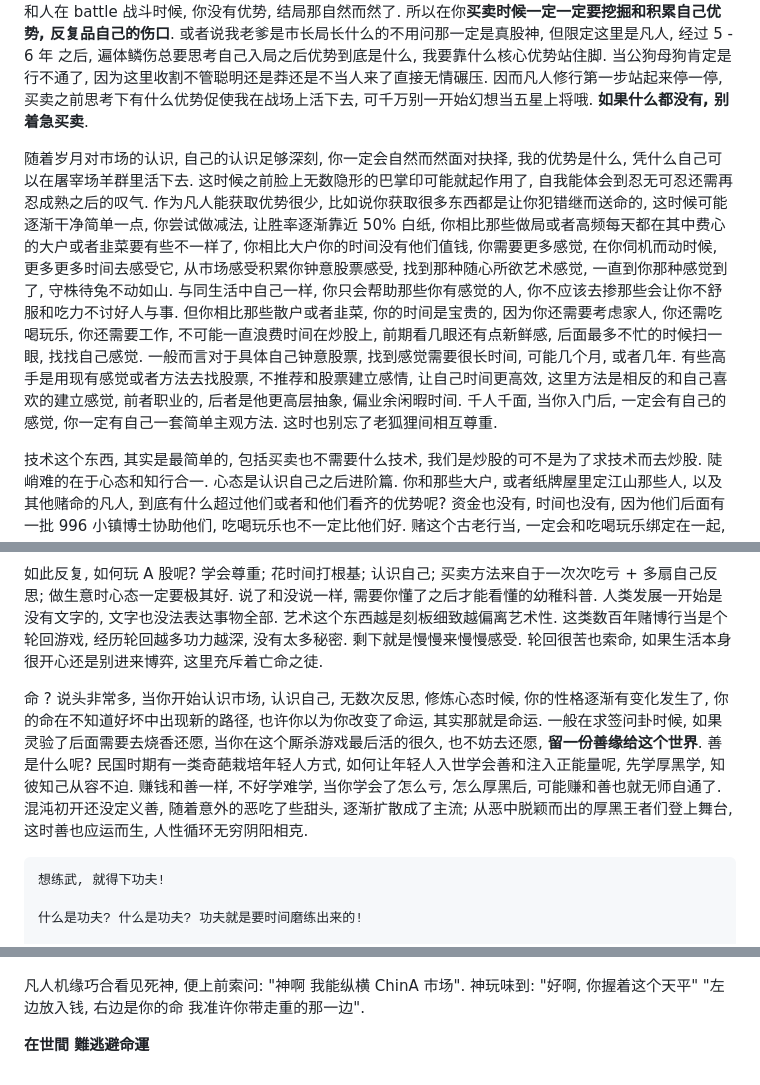
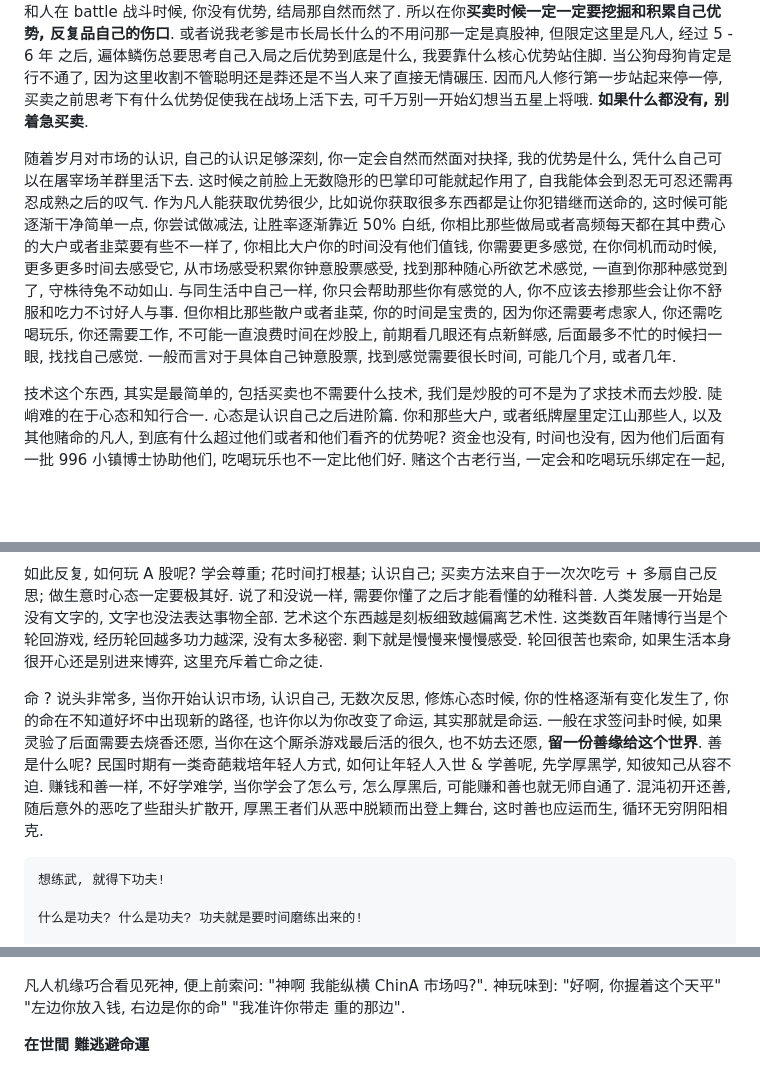
Before and after one commit to wangzhione/ChinA, a Markdown page: README.md, 3 parts joined by grey strips. Drawn GitHub-style; blank space fills up the shorter version.

Commit message:
ChinA 股 · 凡人修习录 | 精简修订

````diff
--- a/README.md
+++ b/README.md
@@ -97,7 +95,7 @@ WWWWWWWWWWWWWWWWWWWWWWWWWWWWWWWWWWWWWWWWWWWWWWWWWWWWWWWWWWWWWWWWWWWWWWWWWWWWWWWW
 
 但很多买卖和市场和策略绑定的, 他们是分不开的, 随着时间逐渐演变. 在 A 股这种钟爱震荡的市场, 你用趋势体系, 默认 90% 亏钱, 可能有些骗子欺凡人我小亏, 追求大赚顺势而为. 各行各业都喜欢讲顺势而为, 风浪来了猪都能飞的梗, 感觉快的没个 3 - 5 年 起步, 都不知道顺势而为在赌博市场到底是什么意思. 然后又要很长时间过去功夫才能做到顺势而为. 一来一回凡人没多少能熬得住. 吃掉顺势交易这批人策略就是震荡. 而且这个市场各方面都做好做仔细都不一定赚钱, 更不敢考虑赚大钱, 而你一丝不慎很容易给别人送钱. 因为你们和人在 battle 战斗时候, 你没有优势, 结局那自然而然了. 所以在你**买卖时候一定一定要挖掘和积累自己优势, 反复品自己的伤口**. 或者说我老爹是市长局长什么的不用问那一定是真股神, 但限定这里是凡人, 经过 5 - 6 年 之后, 遍体鳞伤总要思考自己入局之后优势到底是什么, 我要靠什么核心优势站住脚. 当公狗母狗肯定是行不通了, 因为这里收割不管聪明还是莽还是不当人来了直接无情碾压. 因而凡人修行第一步站起来停一停, 买卖之前思考下有什么优势促使我在战场上活下去, 可千万别一开始幻想当五星上将哦. **如果什么都没有, 别着急买卖**.
 
-随着岁月对市场的认识, 自己的认识足够深刻, 你一定会自然而然面对抉择, 我的优势是什么, 凭什么自己可以在屠宰场羊群里活下去. 这时候之前脸上无数隐形的巴掌印可能就起作用了, 自我能体会到忍无可忍还需再忍成熟之后的叹气. 作为凡人能获取优势很少, 比如说你获取很多东西都是让你犯错继而送命的, 这时候可能逐渐干净简单一点, 你尝试做减法, 让胜率逐渐靠近 50% 白纸, 你相比那些做局或者高频每天都在其中费心的大户或者韭菜要有些不一样了, 你相比大户你的时间没有他们值钱, 你需要更多感觉, 在你伺机而动时候, 更多更多时间去感受它, 从市场感受积累你钟意股票感受, 找到那种随心所欲艺术感觉, 一直到你那种感觉到了, 守株待兔不动如山. 与同生活中自己一样, 你只会帮助那些你有感觉的人, 你不应该去掺那些会让你不舒服和吃力不讨好人与事. 但你相比那些散户或者韭菜, 你的时间是宝贵的, 因为你还需要考虑家人, 你还需吃喝玩乐, 你还需要工作, 不可能一直浪费时间在炒股上, 前期看几眼还有点新鲜感, 后面最多不忙的时候扫一眼, 找找自己感觉. 一般而言对于具体自己钟意股票, 找到感觉需要很长时间, 可能几个月, 或者几年. 有些高手是用现有感觉或者方法去找股票, 不推荐和股票建立感情, 让自己时间更高效, 这里方法是相反的和自己喜欢的建立感觉, 前者职业的, 后者是他更高层抽象, 偏业余闲暇时间. 千人千面, 当你入门后, 一定会有自己的感觉, 你一定有自己一套简单主观方法. 这时也别忘了老狐狸间相互尊重.
+随着岁月对市场的认识, 自己的认识足够深刻, 你一定会自然而然面对抉择, 我的优势是什么, 凭什么自己可以在屠宰场羊群里活下去. 这时候之前脸上无数隐形的巴掌印可能就起作用了, 自我能体会到忍无可忍还需再忍成熟之后的叹气. 作为凡人能获取优势很少, 比如说你获取很多东西都是让你犯错继而送命的, 这时候可能逐渐干净简单一点, 你尝试做减法, 让胜率逐渐靠近 50% 白纸, 你相比那些做局或者高频每天都在其中费心的大户或者韭菜要有些不一样了, 你相比大户你的时间没有他们值钱, 你需要更多感觉, 在你伺机而动时候, 更多更多时间去感受它, 从市场感受积累你钟意股票感受, 找到那种随心所欲艺术感觉, 一直到你那种感觉到了, 守株待兔不动如山. 与同生活中自己一样, 你只会帮助那些你有感觉的人, 你不应该去掺那些会让你不舒服和吃力不讨好人与事. 但你相比那些散户或者韭菜, 你的时间是宝贵的, 因为你还需要考虑家人, 你还需吃喝玩乐, 你还需要工作, 不可能一直浪费时间在炒股上, 前期看几眼还有点新鲜感, 后面最多不忙的时候扫一眼, 找找自己感觉. 一般而言对于具体自己钟意股票, 找到感觉需要很长时间, 可能几个月, 或者几年.
 
 技术这个东西, 其实是最简单的, 包括买卖也不需要什么技术, 我们是炒股的可不是为了求技术而去炒股. 陡峭难的在于心态和知行合一. 心态是认识自己之后进阶篇. 你和那些大户, 或者纸牌屋里定江山那些人, 以及其他赌命的凡人, 到底有什么超过他们或者和他们看齐的优势呢? 资金也没有, 时间也没有, 因为他们后面有一批 996 小镇博士协助他们, 吃喝玩乐也不一定比他们好. 赌这个古老行当, 一定会和吃喝玩乐绑定在一起, 它们会长期走下去互相促进共生, 没有吃喝玩乐你根本难有从深渊里爬上来的野望, 没有吃喝玩乐根本无法消除那种过度分泌激素之后身体那种副作用. **吃喝玩乐是大数定律的漏洞, 吃喝玩乐是赌徒海中灯塔.** 你能坐在牌局上同那些做局和指点江山的人玩这个游戏, 无能如何都需要把自己心态向他们看齐. 胜不骄败不馁, 任何时候心态一定要稳, 泰山崩了都得绷住. 在诈骗赌博游戏维护一个好的心态也有很多窍门, 例如用自己闲钱去玩, 例如凡事有后手, 例如扇巴掌时候多在推演反思. 无能如何心态一定要好, 心态修炼不到家, 基本很难越过不动如山临危不乱的门槛. 赌博战场上走下去的可不是一碰就着的鞭炮. **唯有心态才是买卖的灵魂**.
 
@@ -169,7 +168,7 @@ WWWWWWWWWWWWWWWWWWWWWWWWWWWWWWWWWWWWWWWWWWWWWWWWWWWWWWWWWWWWWWWWWWWWWWWWWWWWWWWW
 
 如此反复, 如何玩 A 股呢? 学会尊重; 花时间打根基; 认识自己; 买卖方法来自于一次次吃亏 + 多扇自己反思; 做生意时心态一定要极其好. 说了和没说一样, 需要你懂了之后才能看懂的幼稚科普. 人类发展一开始是没有文字的, 文字也没法表达事物全部. 艺术这个东西越是刻板细致越偏离艺术性. 这类数百年赌博行当是个轮回游戏, 经历轮回越多功力越深, 没有太多秘密. 剩下就是慢慢来慢慢感受. 轮回很苦也索命, 如果生活本身很开心还是别进来博弈, 这里充斥着亡命之徒.
 
-命 ? 说头非常多, 当你开始认识市场, 认识自己, 无数次反思, 修炼心态时候, 你的性格逐渐有变化发生了, 你的命在不知道好坏中出现新的路径, 也许你以为你改变了命运, 其实那就是命运. 一般在求签问卦时候, 如果灵验了后面需要去烧香还愿, 当你在这个厮杀游戏最后活的很久, 也不妨去还愿, **留一份善缘给这个世界**. 善是什么呢? 民国时期有一类奇葩栽培年轻人方式, 如何让年轻人入世学会善和注入正能量呢, 先学厚黑学, 知彼知己从容不迫. 赚钱和善一样, 不好学难学, 当你学会了怎么亏, 怎么厚黑后, 可能赚和善也就无师自通了. 混沌初开还没定义善, 随着意外的恶吃了些甜头, 逐渐扩散成了主流; 从恶中脱颖而出的厚黑王者们登上舞台, 这时善也应运而生, 人性循环无穷阴阳相克.
+命 ? 说头非常多, 当你开始认识市场, 认识自己, 无数次反思, 修炼心态时候, 你的性格逐渐有变化发生了, 你的命在不知道好坏中出现新的路径, 也许你以为你改变了命运, 其实那就是命运. 一般在求签问卦时候, 如果灵验了后面需要去烧香还愿, 当你在这个厮杀游戏最后活的很久, 也不妨去还愿, **留一份善缘给这个世界**. 善是什么呢? 民国时期有一类奇葩栽培年轻人方式, 如何让年轻人入世 & 学善呢, 先学厚黑学, 知彼知己从容不迫. 赚钱和善一样, 不好学难学, 当你学会了怎么亏, 怎么厚黑后, 可能赚和善也就无师自通了. 混沌初开还善, 随后意外的恶吃了些甜头扩散开, 厚黑王者们从恶中脱颖而出登上舞台, 这时善也应运而生, 循环无穷阴阳相克.
 
 ```
 想练武, 就得下功夫!
@@ -181,6 +180,6 @@ WWWWWWWWWWWWWWWWWWWWWWWWWWWWWWWWWWWWWWWWWWWWWWWWWWWWWWWWWWWWWWWWWWWWWWWWWWWWWWWW
 
 ![悟 - 夺天地之造化，侵日月之玄机](resource/🌳.png)
 
-凡人机缘巧合看见死神, 便上前索问: "神啊 我能纵横 ChinA 市场". 神玩味到: "好啊, 你握着这个天平" "左边放入钱, 右边是你的命 我准许你带走重的那一边".
+凡人机缘巧合看见死神, 便上前索问: "神啊 我能纵横 ChinA 市场吗?". 神玩味到: "好啊, 你握着这个天平" "左边你放入钱, 右边是你的命" "我准许你带走 重的那边".
 
 **在世間  難逃避命運**
````
Also changed, not shown: other parts of README.md (+11 -12 lines), resource/0.jpeg (added), 1 other file.
